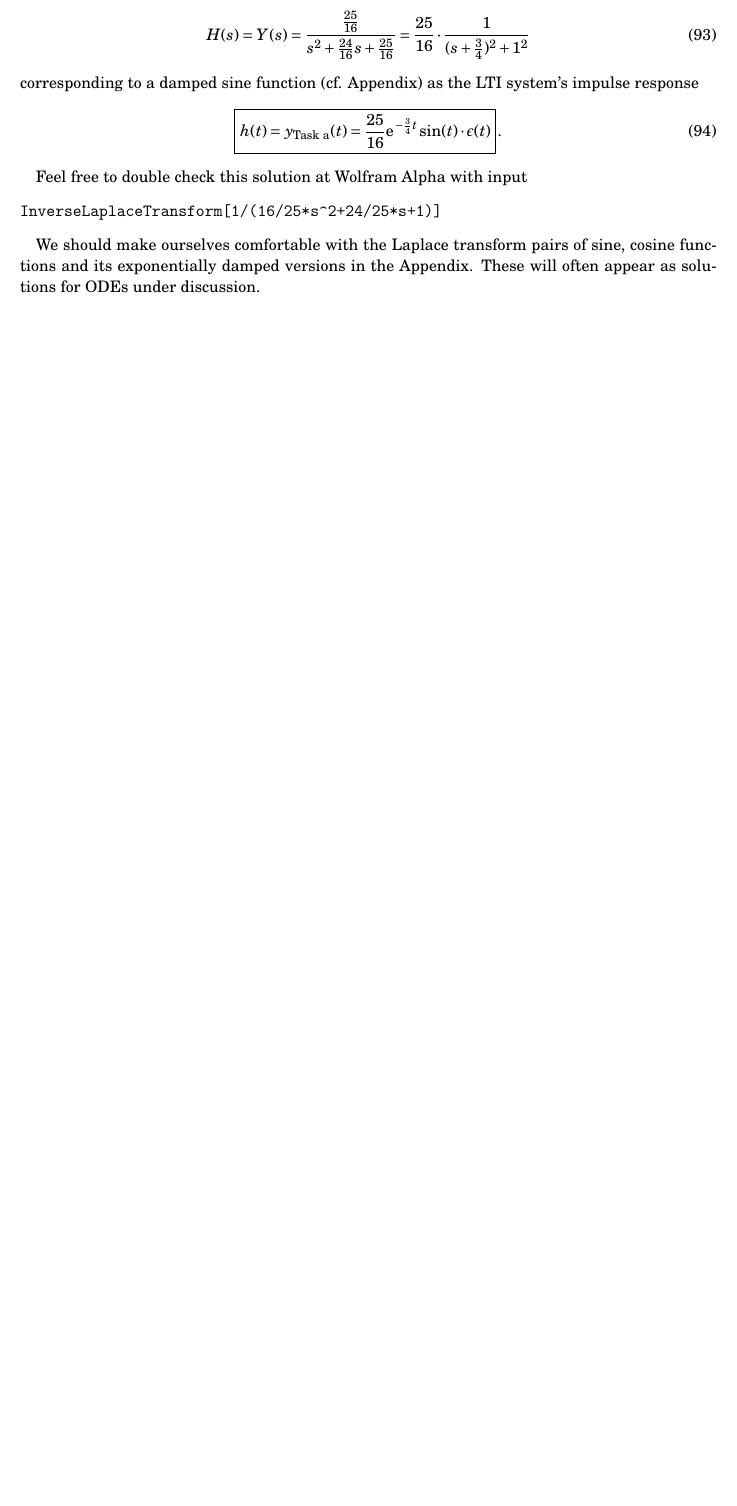
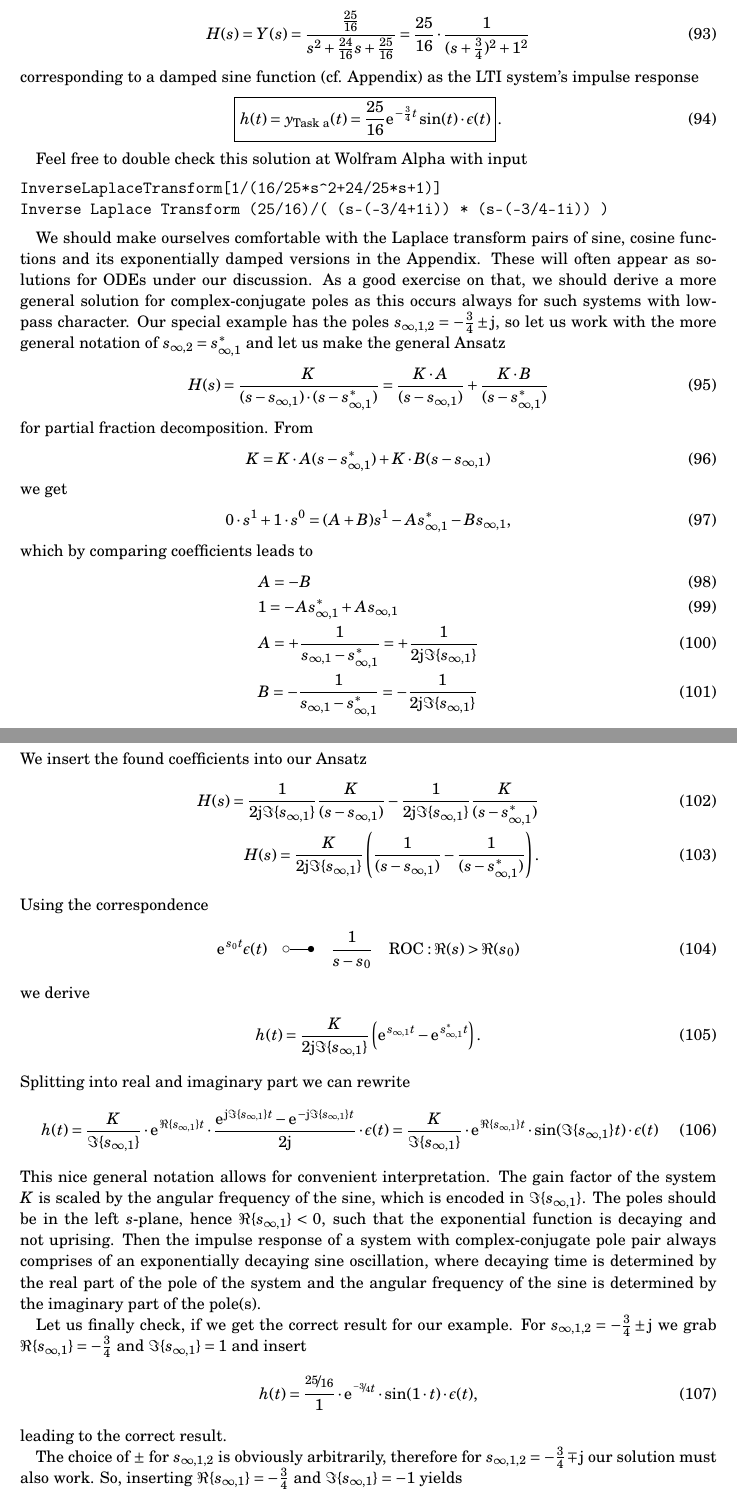
Before and after one commit to spatialaudio/signals-and-systems-exercises, a LaTeX document (tutorial_extended_latex_deu/laplace_transform_839973EF5D.tex): part of page 19 of 36 before the commit and two parts of pages 19 and 20 of 37 after it, the two joined at a grey line, cut so that both start at the same text, the shorter picture padded with empty space. Compiled offline with pdfLaTeX.

Commit message:
Update laplace_transform_839973EF5D.tex
general Ansatz for impulse response via inverse laplace in sec. 1.5.1

```diff
--- a/tutorial_extended_latex_deu/laplace_transform_839973EF5D.tex
+++ b/tutorial_extended_latex_deu/laplace_transform_839973EF5D.tex
@@ -1369,11 +1369,105 @@ impulse response
 Feel free to double check this solution at Wolfram Alpha with input
 \begin{verbatim}
 InverseLaplaceTransform[1/(16/25*s^2+24/25*s+1)]
+Inverse Laplace Transform (25/16)/( (s-(-3/4+1i)) * (s-(-3/4-1i)) )
 \end{verbatim}
 
 We should make ourselves comfortable with the Laplace transform pairs of sine, cosine
 functions and its exponentially damped versions in the Appendix.
-These will often appear as solutions for ODEs under discussion.
+These will often appear as solutions for ODEs under our discussion.
+%
+As a good exercise on that, we should derive a more general solution for
+complex-conjugate poles as this occurs always for such systems
+with lowpass character.
+%
+Our special example has the poles $s_{\infty,1,2}=-\frac{3}{4}\pm \im$, so let
+us work with the more general notation of $s_{\infty,2} = s_{\infty,1}^*$
+and let us make the general Ansatz
+%
+\begin{align}
+H(s)
+= \frac{K}{(s-s_{\infty,1}) \cdot (s-s_{\infty,1}^*)}
+= \frac{K\cdot A}{(s-s_{\infty,1})} + \frac{K \cdot B}{(s-s_{\infty,1}^*)}
+\end{align}
+%
+for partial fraction decomposition.
+%
+From
+%
+\begin{align}
+K = K \cdot A (s-s_{\infty,1}^*) + K \cdot B (s-s_{\infty,1})
+\end{align}
+%
+we get
+\begin{align}
+%0 \cdot s^1 + 1 \cdot s^0=  A s - A s_{\infty,1}^* + B s - B s_{\infty,1}\\
+0 \cdot s^1 + 1 \cdot s^0=  (A+B) s^1 - A s_{\infty,1}^* - B s_{\infty,1},
+\end{align}
+which by comparing coefficients leads to
+\begin{align}
+&A = -B\\
+&1 = - A s_{\infty,1}^* + A s_{\infty,1}\\
+%&1 = A (s_{\infty,1} - s_{\infty,1}^*)\\
+&A = +\frac{1}{s_{\infty,1} - s_{\infty,1}^*} = + \frac{1}{2 \im \Im\{s_{\infty,1}\}}\\
+&B = -\frac{1}{s_{\infty,1} - s_{\infty,1}^*}= - \frac{1}{2 \im \Im\{s_{\infty,1}\}}
+\end{align}
+We insert the found coefficients into our Ansatz
+\begin{align}
+H(s) = \frac{1}{2 \im \Im\{s_{\infty,1}\}}\frac{K}{(s-s_{\infty,1})} - \frac{1}{2 \im \Im\{s_{\infty,1}\}} \frac{K}{(s-s_{\infty,1}^*)}\\
+H(s) = \frac{K}{2 \im \Im\{s_{\infty,1}\}} \left(\frac{1}{(s-s_{\infty,1})} - \frac{1}{(s-s_{\infty,1}^*)}\right).
+\end{align}
+Using the correspondence
+\begin{align}
+\e^{s_0 t} \epsilon(t)\quad \laplace \quad \frac{1}{s-s_0} \quad \text{ROC}: \Re(s)>\Re(s_0)
+\end{align}
+we derive
+\begin{align}
+h(t) = \frac{K}{2 \im \Im\{s_{\infty,1}\}} \left( \e^{s_{\infty,1} t}   - \e^{s_{\infty,1}^* t} \right).
+\end{align}
+Splitting into real and imaginary part we can rewrite
+\begin{align}
+h(t) = \frac{K}{\Im\{s_{\infty,1}\}} \cdot \e^{\Re\{s_{\infty,1}\} t} \cdot \frac{\e^{\im \Im\{s_{\infty,1}\} t}   - \e^{-\im \Im\{s_{\infty,1}\} t}}{2\im} \cdot \epsilon(t)
+=
+\frac{K}{\Im\{s_{\infty,1}\}} \cdot \e^{\Re\{s_{\infty,1}\} t} \cdot \sin(\Im\{s_{\infty,1}\} t) \cdot \epsilon(t)
+\end{align}
+%
+This nice general notation allows for convenient interpretation.
+%
+The gain factor of the system $K$ is scaled by the angular frequency of the sine, which
+is encoded in $\Im\{s_{\infty,1}\}$.
+%
+The poles should be in the left $s$-plane, hence $\Re\{s_{\infty,1}\}<0$, such that
+the exponential function is decaying and not uprising.
+%
+Then the impulse response of a system with complex-conjugate
+pole pair always comprises of an exponentially decaying sine oscillation,
+where decaying time is determined by the real part of the pole of the system
+and the angular frequency of the sine is determined by the imaginary part of the
+pole(s).
+
+Let us finally check, if we get the correct result for our example.
+%
+For $s_{\infty,1,2}=-\frac{3}{4}\pm \im$ we grab $\Re\{s_{\infty,1}\} = -\frac{3}{4}$
+and $\Im\{s_{\infty,1}\} = 1$ and insert
+\begin{align}
+h(t)
+=
+\frac{\nicefrac{25}{16}}{1} \cdot \e^{\nicefrac{-3}{4} t} \cdot \sin(1 \cdot t) \cdot \epsilon(t),
+\end{align}
+leading to the correct result.
+
+The choice of $\pm$ for $s_{\infty,1,2}$ is obviously arbitrarily, therefore
+for $s_{\infty,1,2}=-\frac{3}{4}\mp \im$ our solution must also work.
+%
+So, inserting $\Re\{s_{\infty,1}\} = -\frac{3}{4}$ and $\Im\{s_{\infty,1}\} = -1$
+yields
+%
+\begin{align}
+h(t)
+=
+\frac{\nicefrac{25}{16}}{-1} \cdot \e^{\nicefrac{-3}{4} t} \cdot \sin(-1 \cdot t) \cdot \epsilon(t),
+\end{align}
+which resolves to the correct solution as $-\sin(-x) = \sin(x)$.
 
 
 %##############################################################################
```
